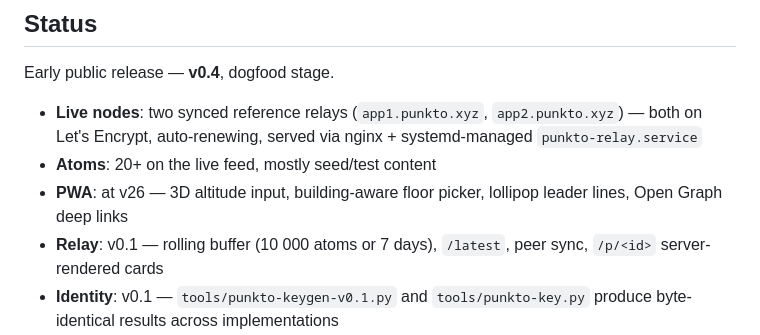
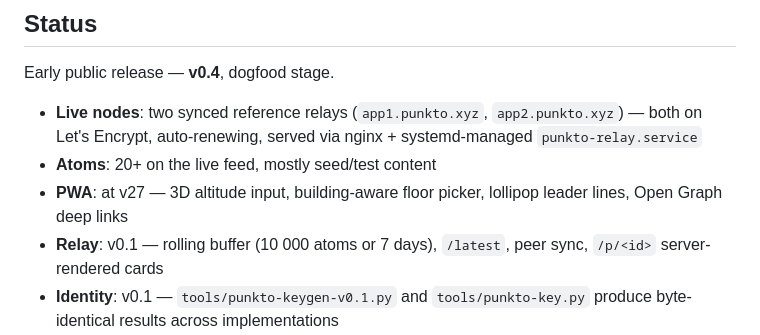
Before and after one commit to Fisker1111/Punkto, a Markdown page: README.md, the part around the change. Rendered like a GitHub page.

Commit message:
fix: finalize PWA v27 migration - README version, clean app.js

```diff
--- a/README.md
+++ b/README.md
@@ -202,7 +202,7 @@ Early public release — **v0.4**, dogfood stage.
 
 - **Live nodes**: two synced reference relays (`app1.punkto.xyz`, `app2.punkto.xyz`) — both on Let's Encrypt, auto-renewing, served via nginx + systemd-managed `punkto-relay.service`
 - **Atoms**: 20+ on the live feed, mostly seed/test content
-- **PWA**: at v26 — 3D altitude input, building-aware floor picker, lollipop leader lines, Open Graph deep links
+- **PWA**: at v27 — 3D altitude input, building-aware floor picker, lollipop leader lines, Open Graph deep links
 - **Relay**: v0.1 — rolling buffer (10 000 atoms or 7 days), `/latest`, peer sync, `/p/<id>` server-rendered cards
 - **Identity**: v0.1 — `tools/punkto-keygen-v0.1.py` and `tools/punkto-key.py` produce byte-identical results across implementations
 - **AI-discoverable**: `robots.txt`, `llms.txt`, `openapi.json`, `sitemap.xml`, server-rendered `/p/<id>` with OpenGraph + JSON-LD
```
